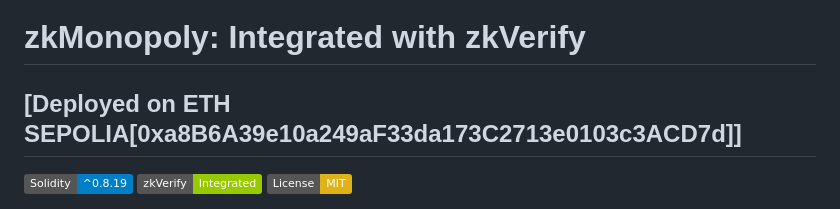
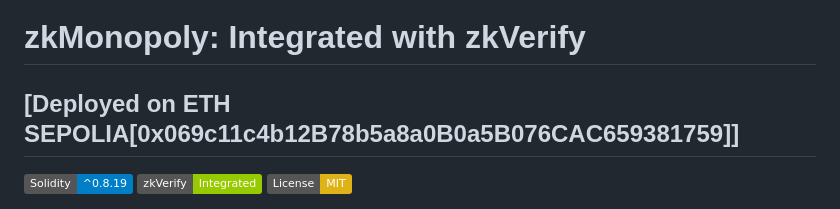
Before and after one commit to Elexy101/zkMonopoly-beta, a Markdown page: README.md, the part around the change. Rendered like a GitHub page; badges without logos.

```diff
--- a/README.md
+++ b/README.md
@@ -1,5 +1,5 @@
 # zkMonopoly: Integrated with zkVerify
-## [Deployed on ETH SEPOLIA[0xa8B6A39e10a249aF33da173C2713e0103c3ACD7d]]
+## [Deployed on ETH SEPOLIA[0x069c11c4b12B78b5a8a0B0a5B076CAC659381759]]
 
 [![Solidity](https://img.shields.io/badge/Solidity-^0.8.19-blue.svg)](https://soliditylang.org/)
 [![zkVerify](https://img.shields.io/badge/zkVerify-Integrated-green.svg)](https://zkverify.io/)
```
